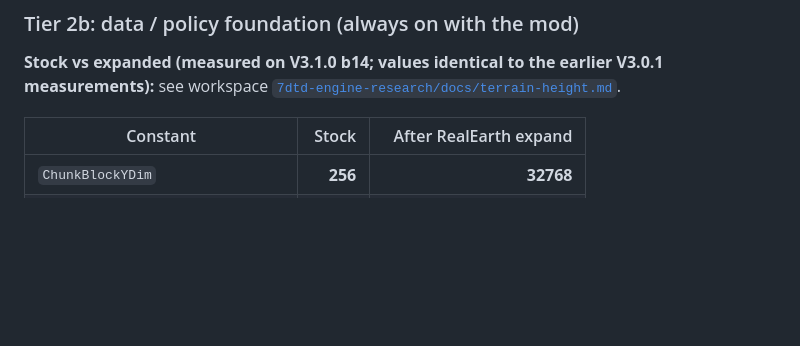
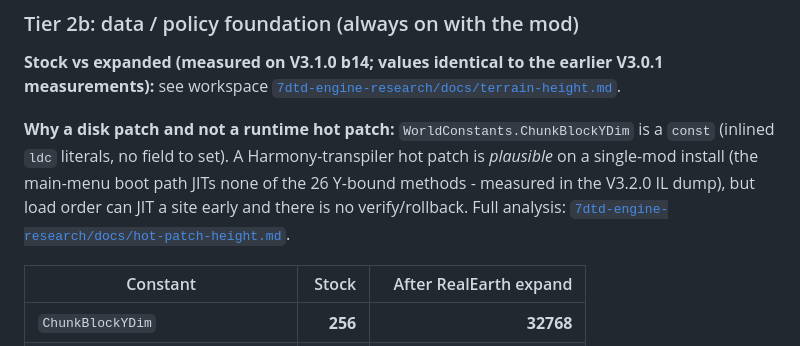
Before and after one commit to hordeforge/7dtd-realearth, a Markdown page: docs/HEIGHT_LIMITS.md, the part around the change. GitHub-like rendering; blank space fills up the shorter version.

Commit message:
docs: link runtime hot-patch feasibility analysis in HEIGHT_LIMITS
Points to 7dtd-engine-research/docs/hot-patch-height.md: why the expand is a
disk patch (const literals, no field to set), the menu-time hot-patch
hypothesis (IL evidence: main menu JITs none of the 26 Y-bound methods), and
the residual risks that keep the disk patcher as product default.

```diff
--- a/docs/HEIGHT_LIMITS.md
+++ b/docs/HEIGHT_LIMITS.md
@@ -120,6 +120,8 @@ make engine-restore
 
 **Stock vs expanded (measured on V3.1.0 b14; values identical to the earlier V3.0.1 measurements):** see workspace [`7dtd-engine-research/docs/terrain-height.md`](../../7dtd-engine-research/docs/terrain-height.md).
 
+**Why a disk patch and not a runtime hot patch:** `WorldConstants.ChunkBlockYDim` is a `const` (inlined `ldc` literals, no field to set). A Harmony-transpiler hot patch is *plausible* on a single-mod install (the main-menu boot path JITs none of the 26 Y-bound methods - measured in the V3.2.0 IL dump), but load order can JIT a site early and there is no verify/rollback. Full analysis: [`7dtd-engine-research/docs/hot-patch-height.md`](../../7dtd-engine-research/docs/hot-patch-height.md).
+
 | Constant | Stock | After RealEarth expand |
 |---|---:|---:|
 | `ChunkBlockYDim` | **256** | **32768** |
```
